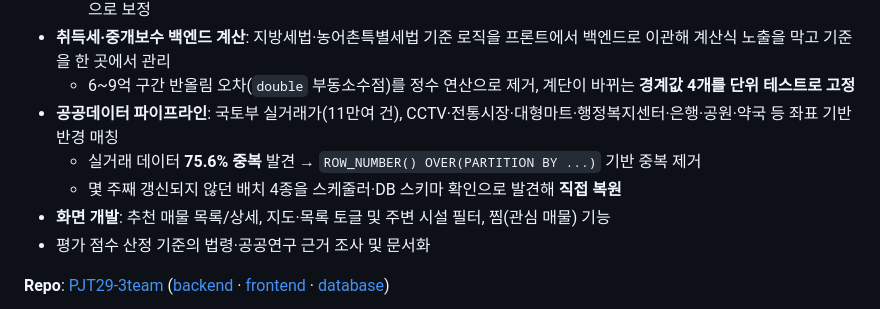
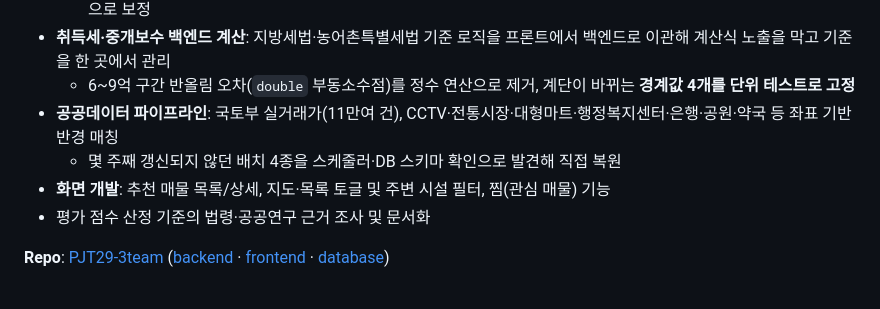
Before and after one commit to ryeon-xx/ryeon-xx, a Markdown page: README.md, the part around the change. GitHub-like rendering.

```diff
--- a/README.md
+++ b/README.md
@@ -39,8 +39,7 @@
 - **취득세·중개보수 백엔드 계산**: 지방세법·농어촌특별세법 기준 로직을 프론트에서 백엔드로 이관해 계산식 노출을 막고 기준을 한 곳에서 관리
   - 6~9억 구간 반올림 오차(`double` 부동소수점)를 정수 연산으로 제거, 계단이 바뀌는 **경계값 4개를 단위 테스트로 고정**
 - **공공데이터 파이프라인**: 국토부 실거래가(11만여 건), CCTV·전통시장·대형마트·행정복지센터·은행·공원·약국 등 좌표 기반 반경 매칭
-  - 실거래 데이터 **75.6% 중복** 발견 → `ROW_NUMBER() OVER(PARTITION BY ...)` 기반 중복 제거
-  - 몇 주째 갱신되지 않던 배치 4종을 스케줄러·DB 스키마 확인으로 발견해 **직접 복원**
+  - 몇 주째 갱신되지 않던 배치 4종을 스케줄러·DB 스키마 확인으로 발견해 직접 복원
 - **화면 개발**: 추천 매물 목록/상세, 지도·목록 토글 및 주변 시설 필터, 찜(관심 매물) 기능
 - 평가 점수 산정 기준의 법령·공공연구 근거 조사 및 문서화
 
```
